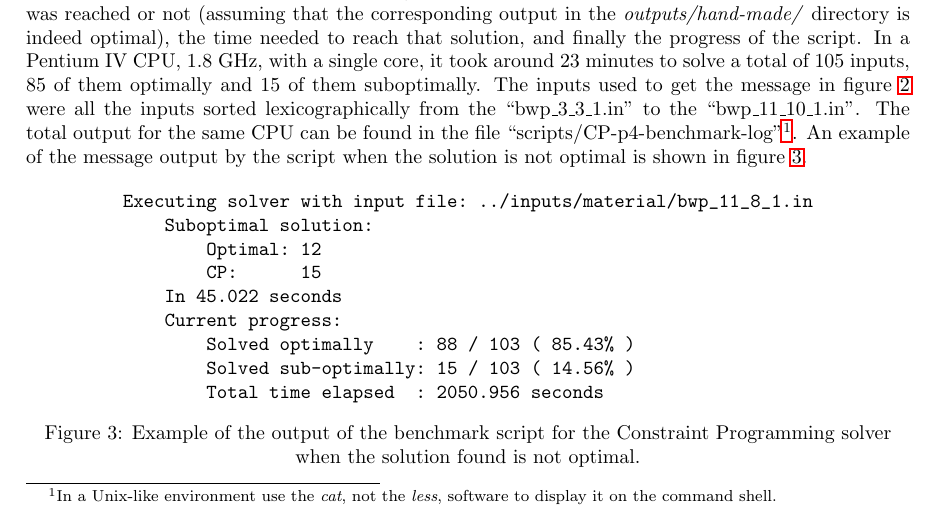
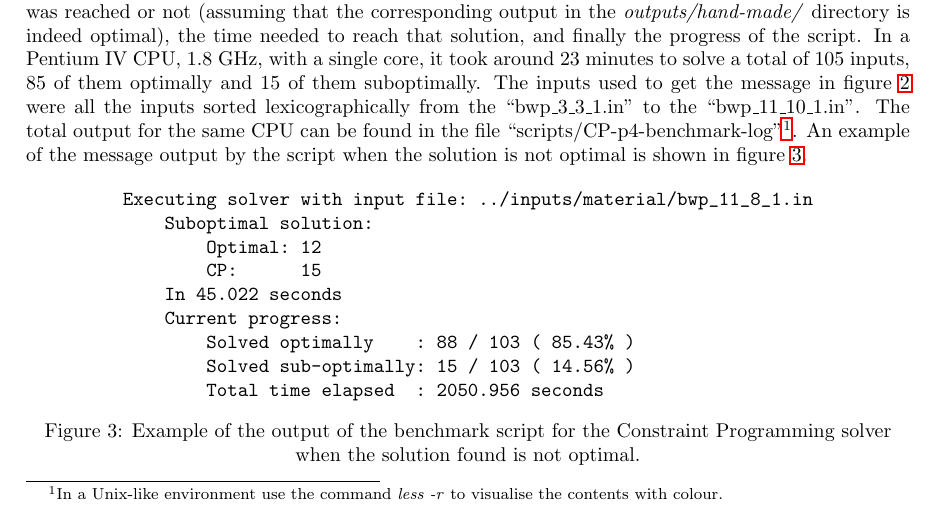
Before and after one commit to lluisalemanypuig/box-wrapping, a LaTeX document (report/6-benchmarking.tex, which reads report/cores/6-benchmarking.tex): part of page 3 of 5, cut so that both start at the same text. Compiled offline with LaTeX, dvips and Ghostscript.

Commit message:
Use command 'less -r'

```diff
--- a/report/cores/6-benchmarking.tex
+++ b/report/cores/6-benchmarking.tex
@@ -51,7 +51,7 @@ The inputs used to get the message in figure \ref{fig:benchmark-verbose:optimal}
 all the inputs sorted lexicographically from the ``bwp\_3\_3\_1.in'' to the
 ``bwp\_11\_10\_1.in''. The total output for the same CPU can be found
 in the file ``scripts/CP-p4-benchmark-log''\footnote{ In a Unix-like environment use
-the \textit{cat}, not the \textit{less}, software to display it on the command shell.}.
+the command \textit{less -r} to visualise the contents with colour.}.
 An example of the message output by the script when the solution is not optimal is
 shown in figure \ref{fig:benchmark-verbose:suboptimal}.
 
```
